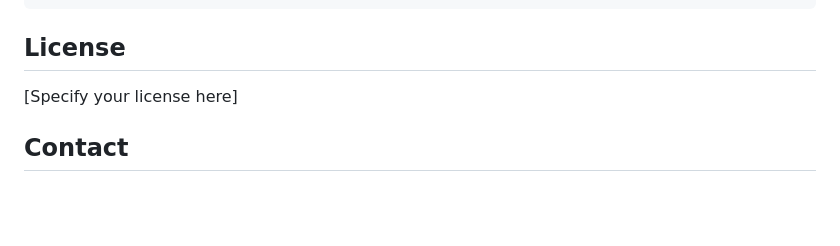
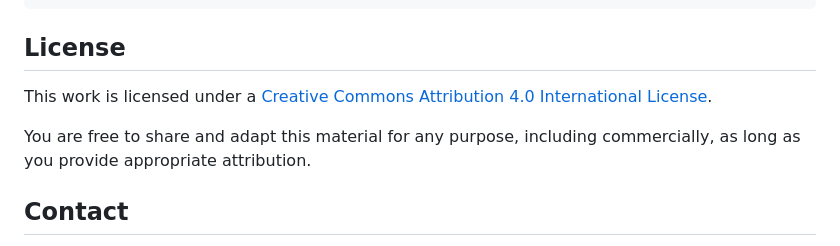
Before and after one commit to locessentials/loc300, a Markdown page: README.md, the part around the change. Rendered like a GitHub page; blank space fills up the shorter version.

```diff
--- a/README.md
+++ b/README.md
@@ -196,7 +196,9 @@ Lesson pages currently contain placeholder content. To add content:
 
 ## License
 
-[Specify your license here]
+This work is licensed under a [Creative Commons Attribution 4.0 International License](https://creativecommons.org/licenses/by/4.0/).
+
+You are free to share and adapt this material for any purpose, including commercially, as long as you provide appropriate attribution.
 
 ## Contact
 
```
